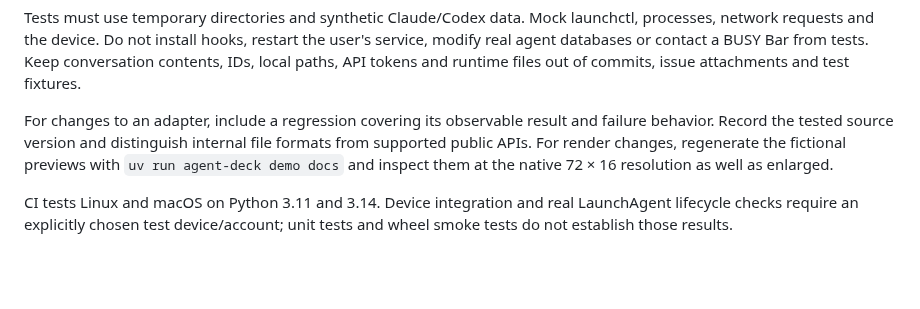
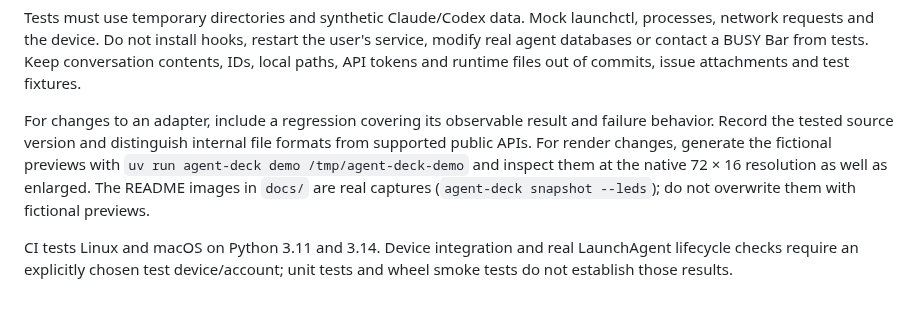
Before and after one commit to cmdai-hq/busy-crew, a Markdown page: CONTRIBUTING.md, the part around the change. GitHub-like rendering; blank space fills up the shorter version.

```diff
--- a/CONTRIBUTING.md
+++ b/CONTRIBUTING.md
@@ -22,9 +22,11 @@ files out of commits, issue attachments and test fixtures.
 
 For changes to an adapter, include a regression covering its observable result
 and failure behavior. Record the tested source version and distinguish internal
-file formats from supported public APIs. For render changes, regenerate the
-fictional previews with `uv run agent-deck demo docs` and inspect them at the
-native 72 × 16 resolution as well as enlarged.
+file formats from supported public APIs. For render changes, generate the
+fictional previews with `uv run agent-deck demo /tmp/agent-deck-demo` and inspect
+them at the native 72 × 16 resolution as well as enlarged. The README images in
+`docs/` are real captures (`agent-deck snapshot --leds`); do not overwrite them
+with fictional previews.
 
 CI tests Linux and macOS on Python 3.11 and 3.14. Device integration and real
 LaunchAgent lifecycle checks require an explicitly chosen test device/account;
```
Also changed, not shown: README.md (+7 -6 lines), docs/claude-team.png, docs/codex-team.png, docs/duo.png, docs/idle-duo.png (deleted), docs/tokens-month.png (added), docs/tokens-today.png (added).
